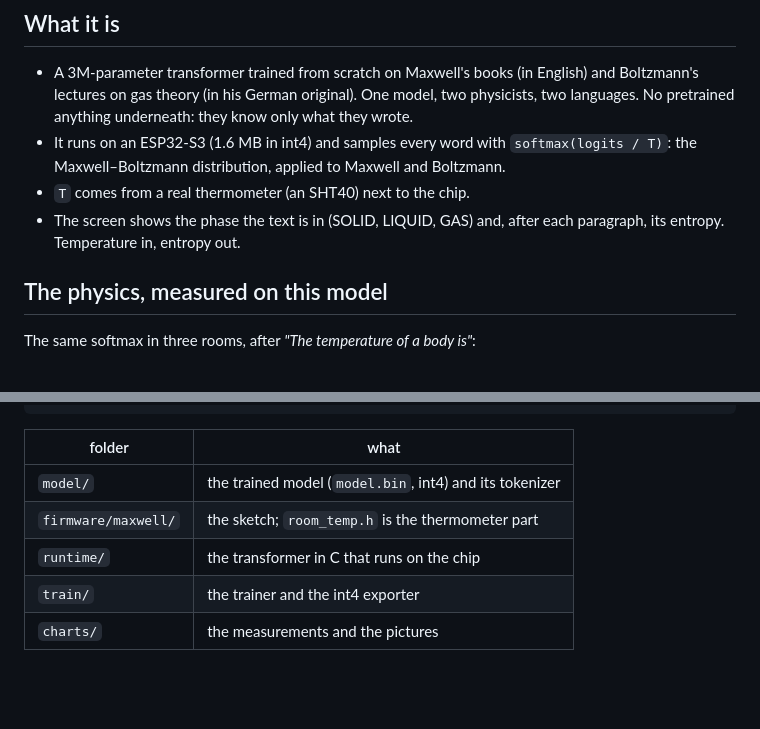
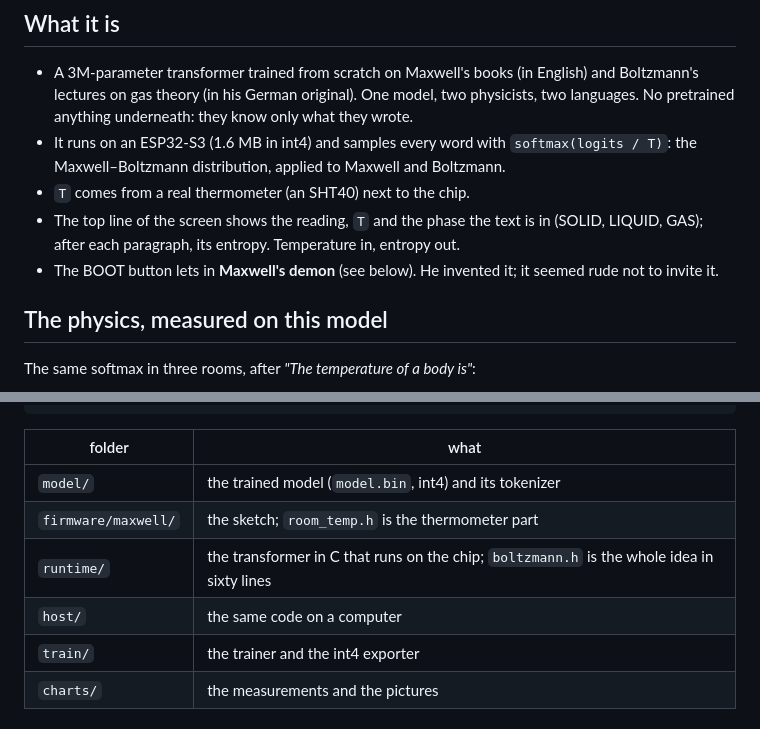
Before and after one commit to moudrkat/maxwell-on-a-chip, a Markdown page: README.md, 2 parts joined by grey strips. Drawn GitHub-style; blank space fills up the shorter version.

```diff
--- a/README.md
+++ b/README.md
@@ -25,8 +25,9 @@ most of us at room temperature.
 - It runs on an ESP32-S3 (1.6 MB in int4) and samples every word with `softmax(logits / T)`: the Maxwell–Boltzmann
   distribution, applied to Maxwell and Boltzmann.
 - `T` comes from a real thermometer (an SHT40) next to the chip.
-- The screen shows the phase the text is in (SOLID, LIQUID, GAS) and, after each paragraph, its entropy.
-  Temperature in, entropy out.
+- The top line of the screen shows the reading, `T` and the phase the text is in (SOLID, LIQUID, GAS); after each
+  paragraph, its entropy. Temperature in, entropy out.
+- The BOOT button lets in **Maxwell's demon** (see below). He invented it; it seemed rude not to invite it.
 
 ## The physics, measured on this model
 
@@ -123,7 +154,8 @@ python measure.py runs/ple-mb-s0-best.pt && python charts/draw.py   # the charts
 |---|---|
 | `model/` | the trained model (`model.bin`, int4) and its tokenizer |
 | `firmware/maxwell/` | the sketch; `room_temp.h` is the thermometer part |
-| `runtime/` | the transformer in C that runs on the chip |
+| `runtime/` | the transformer in C that runs on the chip; `boltzmann.h` is the whole idea in sixty lines |
+| `host/` | the same code on a computer |
 | `train/` | the trainer and the int4 exporter |
 | `charts/` | the measurements and the pictures |
 
```
Also changed, not shown: other parts of README.md (+35 -5 lines), charts/hero.png, 13 other files.
